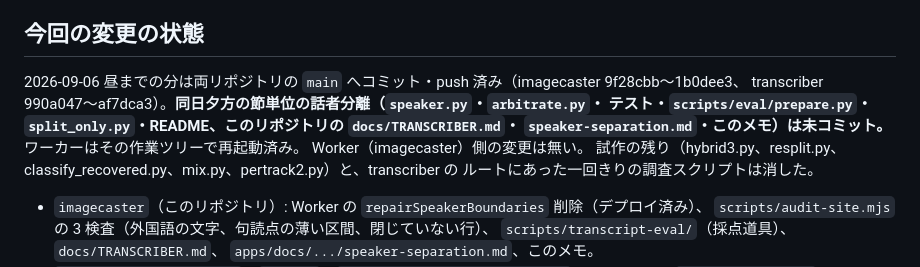
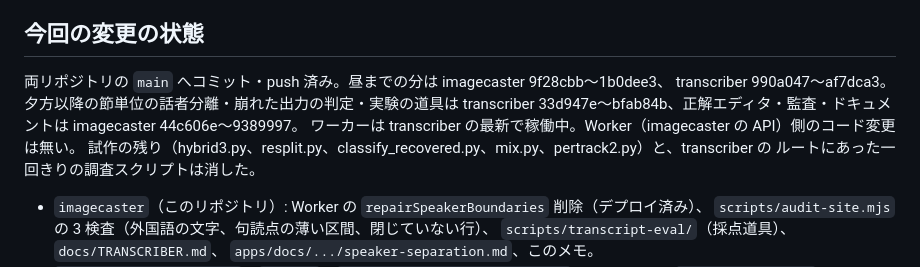
Before and after one commit to sngazm/imagecaster, a Markdown page: docs/TRANSCRIPT-QUALITY-HANDOFF.md, the part around the change. Drawn GitHub-style.

Commit message:
docs: 引き継ぎメモの変更の状態をコミット済みに直す
Co-Authored-By: Claude Fable 5.1 <noreply@anthropic.com>
Claude-Session: https://claude.ai/code/session_013UvVt326SenQ3kkCAHQFwW

```diff
--- a/docs/TRANSCRIPT-QUALITY-HANDOFF.md
+++ b/docs/TRANSCRIPT-QUALITY-HANDOFF.md
@@ -191,11 +191,10 @@ PYTHONPATH=/tmp/exp281c/base/src uv run python scripts/eval/split_only.py ...
 
 ## 今回の変更の状態
 
-2026-09-06 昼までの分は両リポジトリの `main` へコミット・push 済み（imagecaster 9f28cbb〜1b0dee3、
-transcriber 990a047〜af7dca3）。**同日夕方の節単位の話者分離（`speaker.py`・`arbitrate.py`・
-テスト・`scripts/eval/prepare.py`・`split_only.py`・README、このリポジトリの `docs/TRANSCRIBER.md`・
-`speaker-separation.md`・このメモ）は未コミット。** ワーカーはその作業ツリーで再起動済み。
-Worker（imagecaster）側の変更は無い。
+両リポジトリの `main` へコミット・push 済み。昼までの分は imagecaster 9f28cbb〜1b0dee3、
+transcriber 990a047〜af7dca3。夕方以降の節単位の話者分離・崩れた出力の判定・実験の道具は
+transcriber 33d947e〜bfab84b、正解エディタ・監査・ドキュメントは imagecaster 44c606e〜9389997。
+ワーカーは transcriber の最新で稼働中。Worker（imagecaster の API）側のコード変更は無い。
 試作の残り（hybrid3.py、resplit.py、classify_recovered.py、mix.py、pertrack2.py）と、transcriber の
 ルートにあった一回きりの調査スクリプトは消した。
 
```
